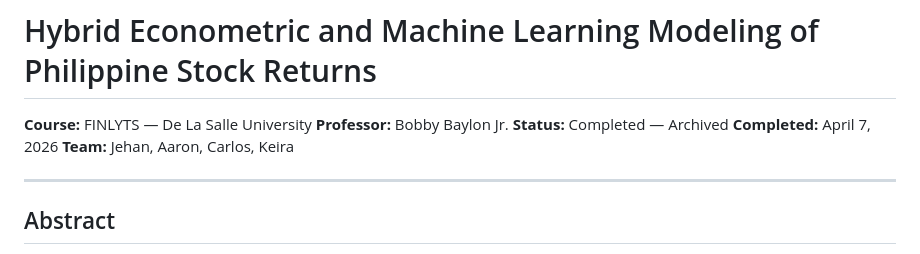
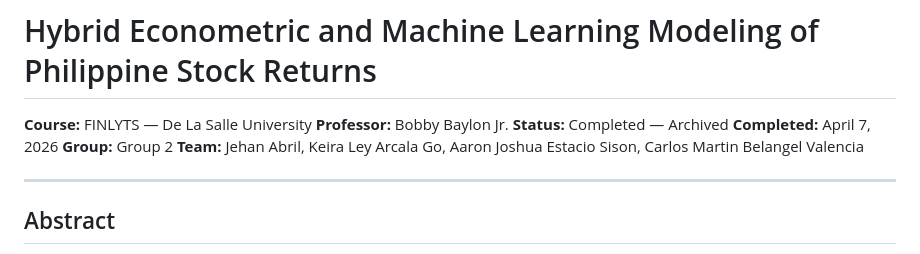
Before and after one commit to sakudiff/finlyts-ml-casestudy, a Markdown page: README.md, the part around the change. GitHub-like rendering.

Commit message:
Add Group 2 designation and full member names to README

```diff
--- a/README.md
+++ b/README.md
@@ -4,7 +4,8 @@
 **Professor:** Bobby Baylon Jr.
 **Status:** Completed — Archived
 **Completed:** April 7, 2026
-**Team:** Jehan, Aaron, Carlos, Keira
+**Group:** Group 2
+**Team:** Jehan Abril, Keira Ley Arcala Go, Aaron Joshua Estacio Sison, Carlos Martin Belangel Valencia
 
 ---
 
```
